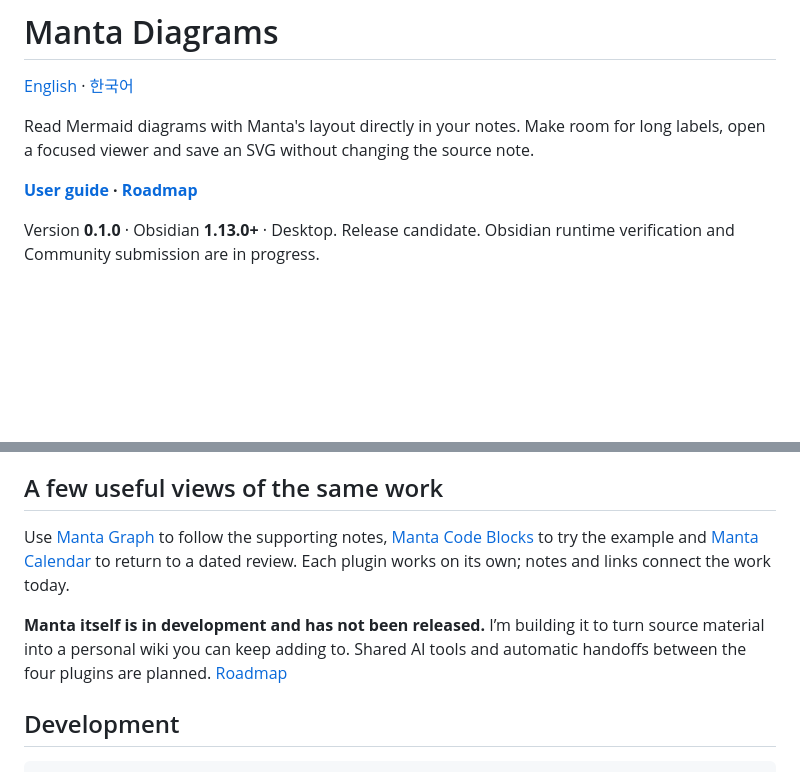
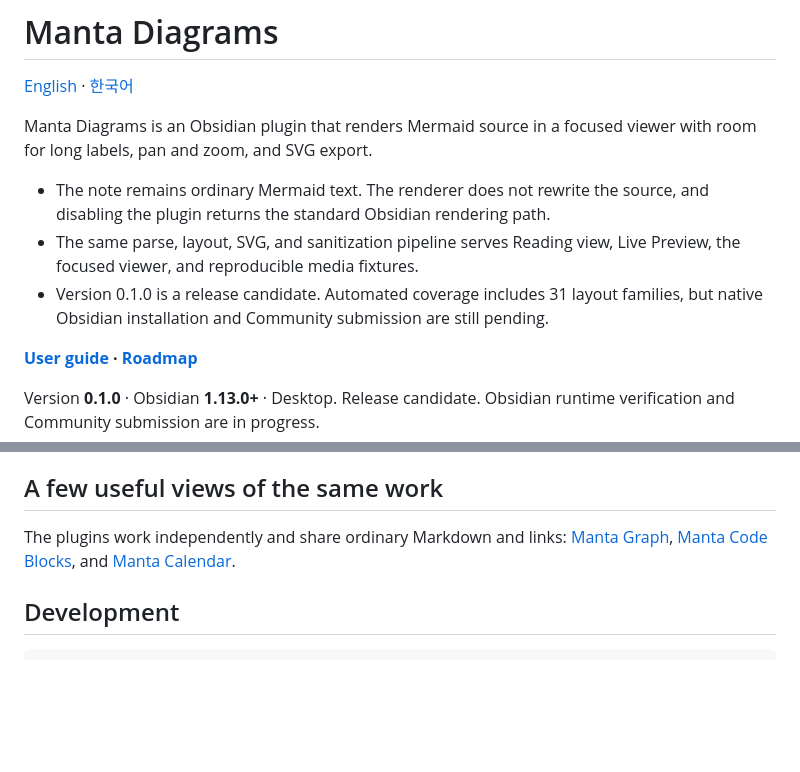
Before and after one commit to woonyong-choi/manta-diagrams, a Markdown page: README.md, 2 parts joined by grey strips. Drawn GitHub-style; blank space fills up the shorter version.

Commit message:
docs(plugin): clarify renderer and release boundaries

```diff
--- a/README.md
+++ b/README.md
@@ -2,7 +2,11 @@
 
 [English](README.md) · [한국어](README.ko.md)
 
-Read Mermaid diagrams with Manta's layout directly in your notes. Make room for long labels, open a focused viewer and save an SVG without changing the source note.
+Manta Diagrams is an Obsidian plugin that renders Mermaid source in a focused viewer with room for long labels, pan and zoom, and SVG export.
+
+- The note remains ordinary Mermaid text. The renderer does not rewrite the source, and disabling the plugin returns the standard Obsidian rendering path.
+- The same parse, layout, SVG, and sanitization pipeline serves Reading view, Live Preview, the focused viewer, and reproducible media fixtures.
+- Version 0.1.0 is a release candidate. Automated coverage includes 31 layout families, but native Obsidian installation and Community submission are still pending.
 
 **[User guide](docs/user-guide.md) · [Roadmap](ROADMAP.md)**
 
@@ -45,9 +49,7 @@ Everything runs locally. The plugin does not write notes, call an AI service or
 
 ## A few useful views of the same work
 
-Use [Manta Graph](https://github.com/woonyong-choi/manta-graph) to follow the supporting notes, [Manta Code Blocks](https://github.com/woonyong-choi/manta-code-blocks) to try the example and [Manta Calendar](https://github.com/woonyong-choi/manta-calendar) to return to a dated review. Each plugin works on its own; notes and links connect the work today.
-
-**Manta itself is in development and has not been released.** I’m building it to turn source material into a personal wiki you can keep adding to. Shared AI tools and automatic handoffs between the four plugins are planned. [Roadmap](ROADMAP.md)
+The plugins work independently and share ordinary Markdown and links: [Manta Graph](https://github.com/woonyong-choi/manta-graph), [Manta Code Blocks](https://github.com/woonyong-choi/manta-code-blocks), and [Manta Calendar](https://github.com/woonyong-choi/manta-calendar).
 
 ## Development
 
```
